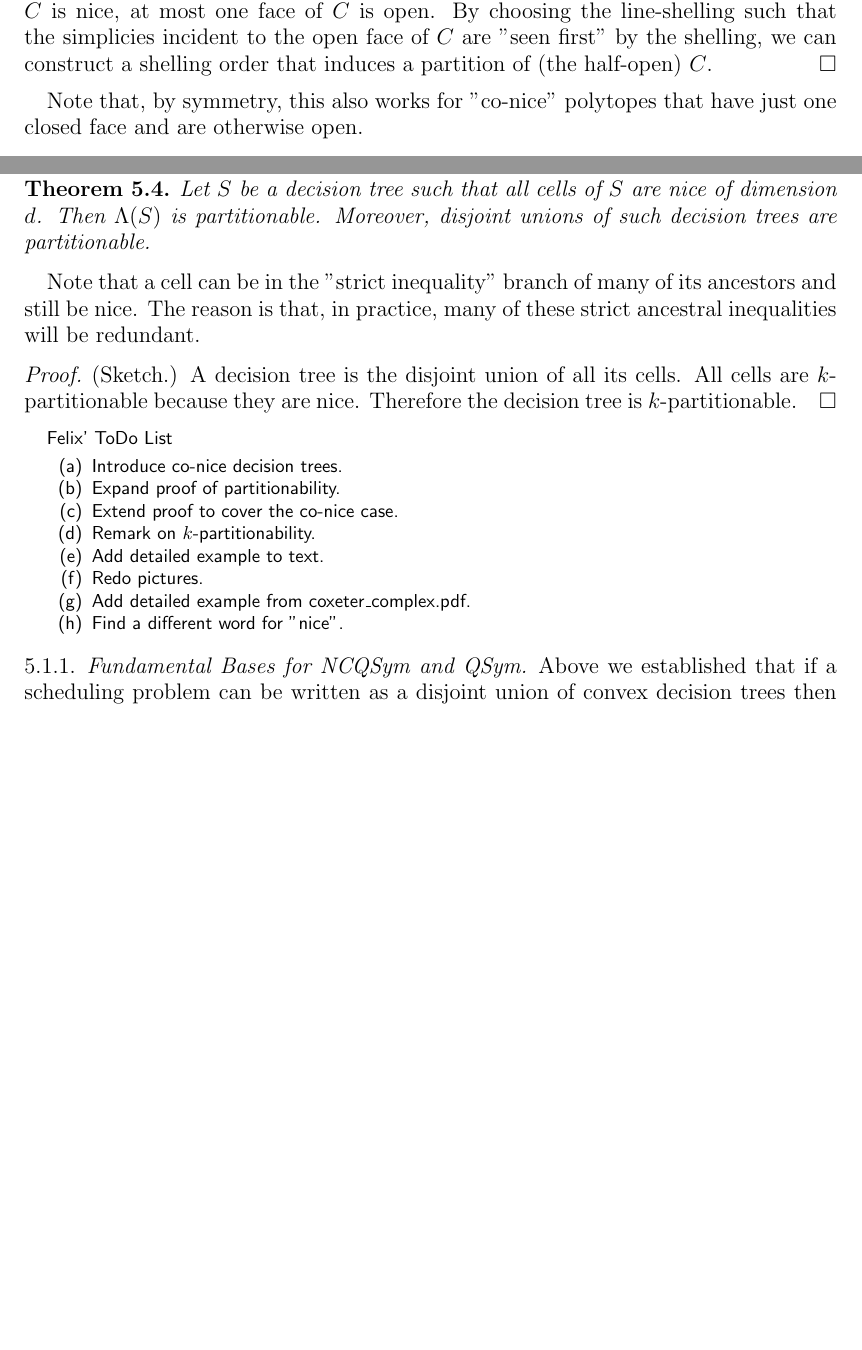
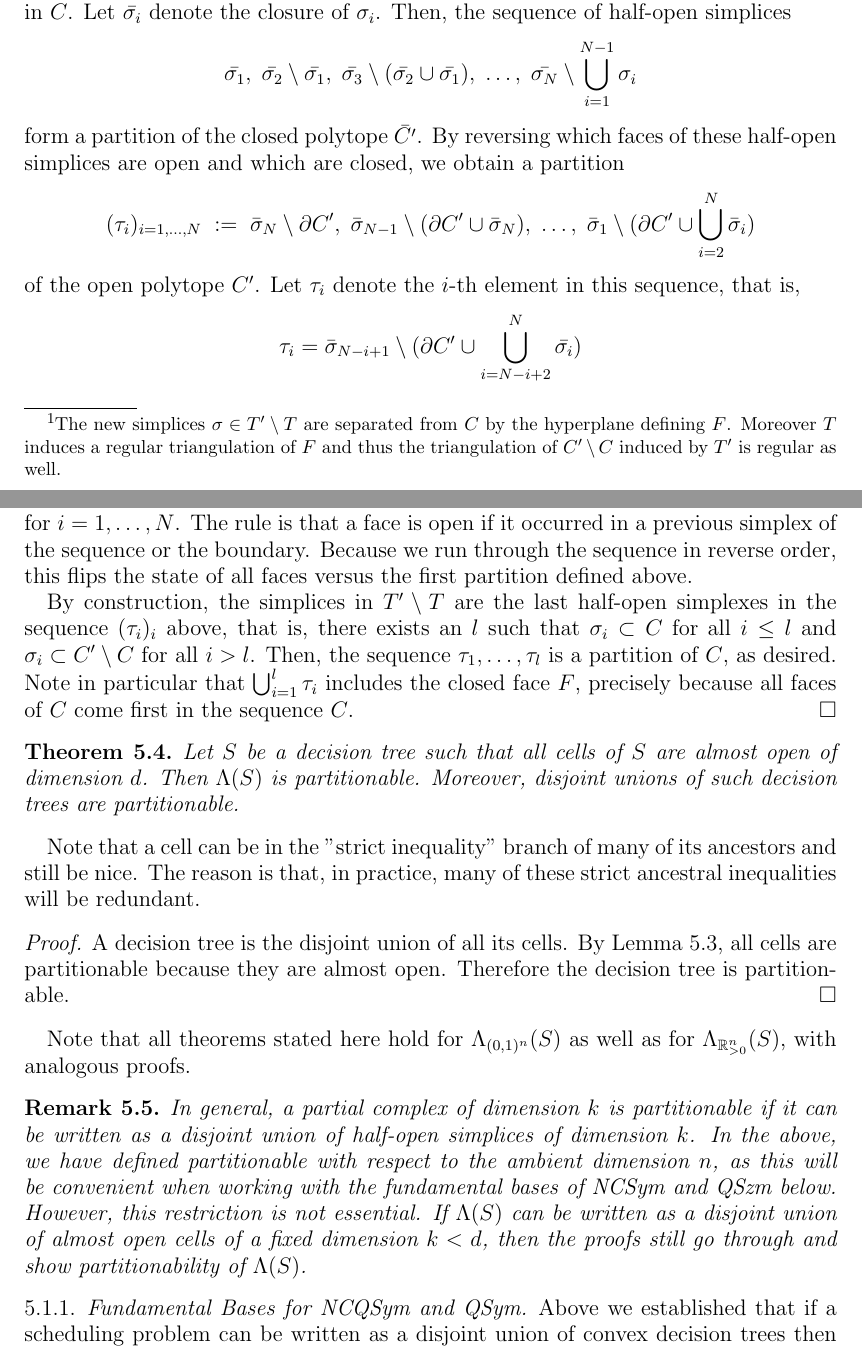
Before and after one commit to fbreuer/SchedulingProblems, a LaTeX paper (Scheduling.tex): two parts of pages 18 and 19 of 32 before the commit and two parts of pages 19 and 20 of 33 after it, joined at a grey line, cut at the place of the change, the shorter picture padded with empty space. Compiled offline with pdfLaTeX.

Commit message:
proof of partitionability for decision trees

```diff
--- a/Scheduling.tex
+++ b/Scheduling.tex
@@ -1001,2 +1010 @@ A nice conjunction $C$ of dimension $d$ is partitionable.
 \begin{proof}
-(Sketch.) The braid triangulation gives a regular triangulation of $C$. As $C$ is convex, this triangulation admits a line shelling (of the closure of $C$). Because $C$ is nice, at most one face of $C$ is open. By choosing the line-shelling such that the simplicies incident to the open face of $C$ are "seen first" by the shelling, we can construct a shelling order that induces a partition of (the half-open) $C$.
@@ -1003,29 +1019,37 @@ A nice conjunction $C$ of dimension $d$ is partitionable.
+The triangulation $T'$ is regular.\footnote{The new simplices $\sigma\in T'\setminus T$ are separated from $C$ by the hyperplane defining $F$. Moreover $T$ induces a regular triangulation of $F$ and thus the triangulation of $C'\setminus C$ induced by $T'$ is regular as well.} Therefore, there exists a polytope $P$ that has $C'$ as its lower hull. We now construct a line shelling of the lower hull of $P$ which starts with a facet in $T'\setminus T$. The lifted polytope $P$ can be chosen such that that all facets in $T'\setminus T$ are shelled first, again because $T$ is separated from $T'\setminus T$ by a single hyperplane, see \cite{}.
+
+Let $\sigma_1,\ldots,\sigma_N$ be the induced shelling order of the maximal-dimensional simplicies in $C$. Let $\bar{\sigma_i}$ denote the closure of $\sigma_i$. Then, the sequence of half-open simplices
+\[
+  \bar{\sigma_1}, \; \bar{\sigma_2}\setminus \bar{\sigma_1}, \; \bar{\sigma_3}\setminus  (\bar{\sigma_2} \cup \bar{\sigma_1}), \; \ldots, \; \bar{\sigma_N} \setminus \bigcup_{i=1}^{N-1} \sigma_i
+\]
+form a partition of the closed polytope $\bar{C'}$. By reversing which faces of these half-open simplices are open and which are closed, we obtain a partition
+\[
+  (\tau_i)_{i=1,\ldots,N}\;  :=\; \bar{\sigma}_N\setminus \partial C' ,\;  \bar{\sigma}_{N-1}\setminus (\partial C' \cup\bar{\sigma}_N),\;  \ldots,\;  \bar{\sigma}_1 \setminus  (\partial C' \cup \bigcup_{i=2}^N \bar{\sigma}_i)
+\]
+of the open polytope $C'$. Let $\tau_i$ denote the $i$-th element in this sequence, that is,
+\[
+  \tau_i = \bar{\sigma}_{N-i+1} \setminus (\partial C' \cup \bigcup_{i=N-i+2}^N \bar{\sigma_i})
+\]
+for $i=1,\ldots,N$. The rule is that a face is open if it occurred in a previous simplex of the sequence or the boundary. Because we run through the sequence in reverse order, this flips the state of all faces versus the first partition defined above.
+
+By construction, the simplices in $T'\setminus T$ are the last half-open simplexes in the sequence $(\tau_i)_i$ above, that is, there exists an $l$ such that $\sigma_i\subset C$ for all $i\leq l$ and $\sigma_i\subset C'\setminus C$ for all $i>l$. Then, the sequence $\tau_1,\ldots,\tau_l$ is a partition of $C$, as desired. Note in particular that $\bigcup_{i=1}^l \tau_i$ includes the closed face $F$, precisely because all faces of $C$ come first in the sequence $C$.
 \end{proof}
 
-Note that, by symmetry, this also works for "co-nice" polytopes that have just one closed face and are otherwise open.
-
 \begin{theorem}
-Let $S$ be a decision tree such that all cells of $S$ are nice of dimension $d$. Then $\allow(S)$ is partitionable. Moreover, disjoint unions of such decision trees are partitionable.
+Let $S$ be a decision tree such that all cells of $S$ are almost open of dimension $d$. Then $\allow(S)$ is partitionable. Moreover, disjoint unions of such decision trees are partitionable.
 \end{theorem}
 
 Note that a cell can be in the "strict inequality" branch of many of its ancestors and still be nice. The reason is that, in practice, many of these strict ancestral inequalities will be redundant.
 
 \begin{proof}
-(Sketch.) A decision tree is the disjoint union of all its cells. All cells are $k$-partitionable because they are nice. Therefore the decision tree is $k$-partitionable.
+A decision tree is the disjoint union of all its cells. By Lemma~\ref{lem:almost-open}, all cells are partitionable because they are almost open. Therefore the decision tree is partitionable.
 \end{proof}
 
-\comment{Felix' ToDo List
-\begin{enumerate}
-\item Introduce co-nice decision trees.
-\item Expand proof of partitionability.
-\item Extend proof to cover the co-nice case.
-\item Remark on $k$-partitionability.
-\item Add detailed example to text.
-\item Redo pictures.
-\item Add detailed example from coxeter\_complex.pdf.
-\item Find a different word for "nice".
-\end{enumerate}
-}
+Note that all theorems stated here hold for $\allowC(S)$ as well as for $\allowP(S)$, with analogous proofs.
+
+\begin{remark}
+In general, a partial complex of dimension $k$ is partitionable if it can be written as a disjoint union of half-open simplices of dimension $k$. In the above, we have defined partitionable with respect to the ambient dimension $n$, as this will be convenient when working with the fundamental bases of NCSym and QSzm below. However, this restriction is not essential. If $\allow(S)$ can be written as a disjoint union of almost open cells of a fixed dimension $k<d$, then the proofs still go through and show partitionability of $\allow(S)$.
+\end{remark}
 
 %% \begin{example}
 %% Returning to the chromatic scheduling problem, Theorem~\ref{hilbert}
```
Also changed, not shown: Scheduling.tex (31 more changed lines).
